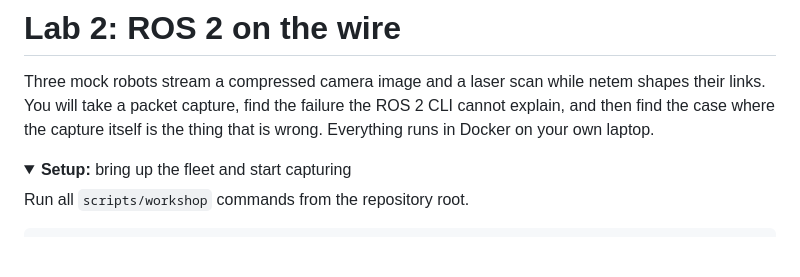
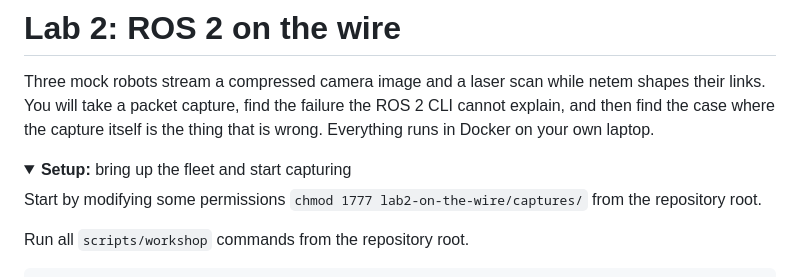
Before and after one commit to clearpathrobotics/roscon2026-mastering-the-jazzy-rmw, a Markdown page: lab2-on-the-wire/README.md, the part around the change. Drawn GitHub-style; folded sections open; blank space fills up the shorter version.

Commit message:
fix permissions for lab2 captures

```diff
--- a/lab2-on-the-wire/README.md
+++ b/lab2-on-the-wire/README.md
@@ -7,6 +7,8 @@ in Docker on your own laptop.
 
 <details>
 <summary><b>Setup:</b> bring up the fleet and start capturing</summary>
+
+Start by modifying some permissions `chmod 1777 lab2-on-the-wire/captures/` from the repository root.
 
 Run all `scripts/workshop` commands from the repository root.
 
```
